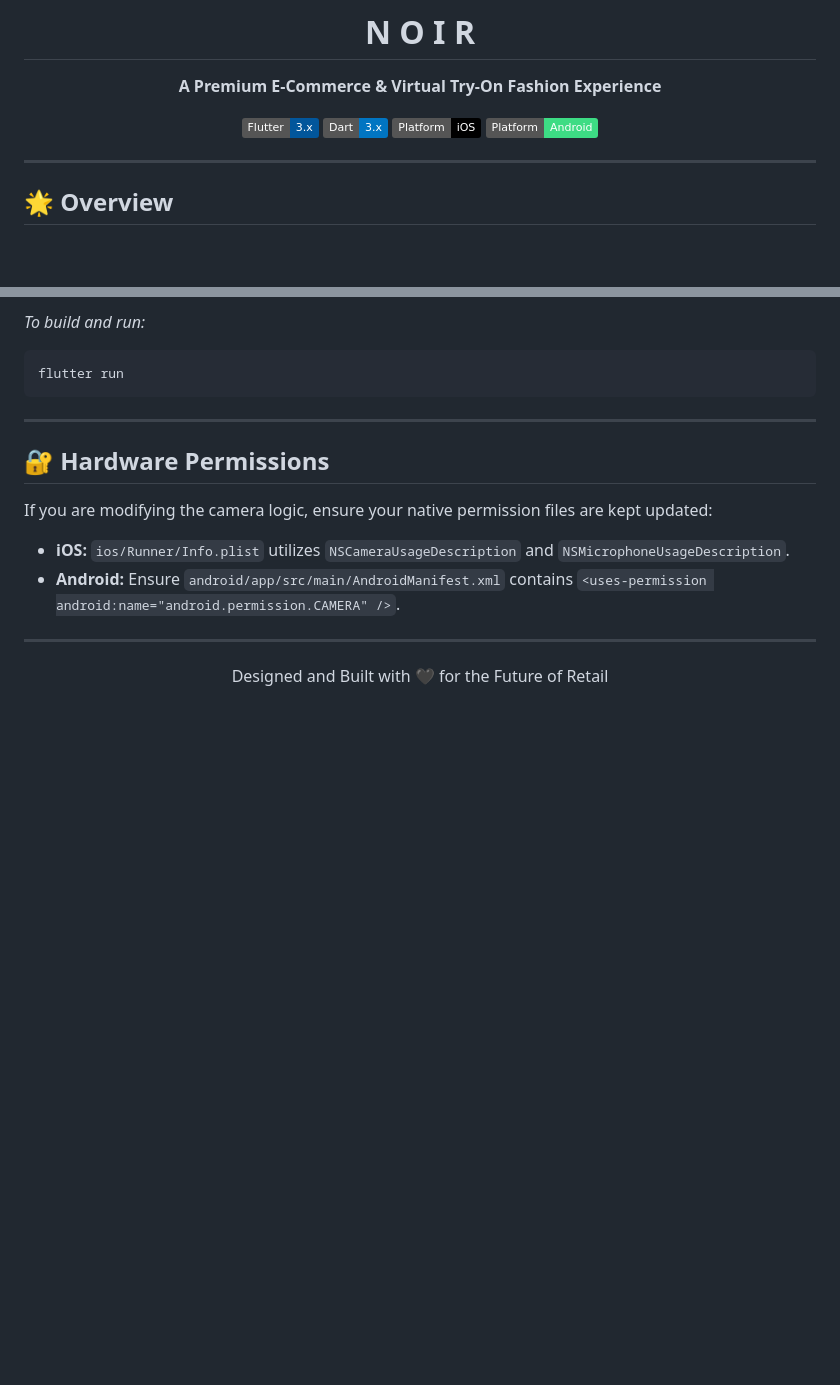
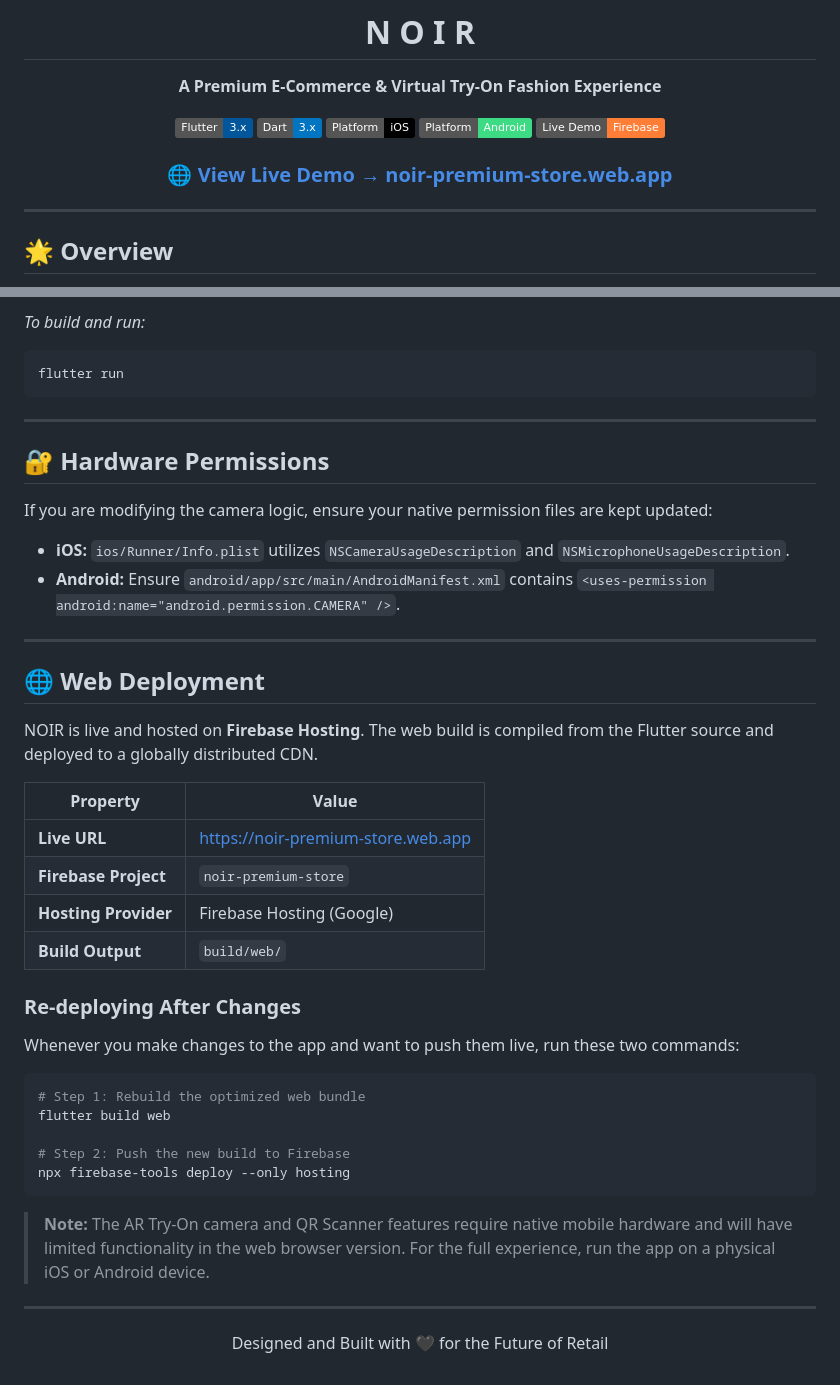
Before and after one commit to IsaraSE/smartcloset_app, a Markdown page: README.md, 2 parts joined by grey strips. Drawn GitHub-style; badges without logos; blank space fills up the shorter version.

Commit message:
docs(readme): add live Firebase hosting URL, demo badge, and redeploy instructions

````diff
--- a/README.md
+++ b/README.md
@@ -8,6 +8,9 @@
 [![Dart](https://img.shields.io/badge/Dart-3.x-0175C2?logo=dart)](https://dart.dev)
 [![iOS](https://img.shields.io/badge/Platform-iOS-black?logo=apple)](#)
 [![Android](https://img.shields.io/badge/Platform-Android-3DDC84?logo=android)](#)
+[![Live Demo](https://img.shields.io/badge/Live%20Demo-Firebase-orange?logo=firebase)](https://noir-premium-store.web.app)
+
+### 🌐 [View Live Demo → noir-premium-store.web.app](https://noir-premium-store.web.app)
 
 </div>
 
@@ -101,6 +104,33 @@ If you are modifying the camera logic, ensure your native permission files are k
 
 ---
 
+## 🌐 Web Deployment
+
+NOIR is live and hosted on **Firebase Hosting**. The web build is compiled from the Flutter source and deployed to a globally distributed CDN.
+
+| Property | Value |
+|---|---|
+| **Live URL** | [https://noir-premium-store.web.app](https://noir-premium-store.web.app) |
+| **Firebase Project** | `noir-premium-store` |
+| **Hosting Provider** | Firebase Hosting (Google) |
+| **Build Output** | `build/web/` |
+
+### Re-deploying After Changes
+
+Whenever you make changes to the app and want to push them live, run these two commands:
+
+```bash
+# Step 1: Rebuild the optimized web bundle
+flutter build web
+
+# Step 2: Push the new build to Firebase
+npx firebase-tools deploy --only hosting
+```
+
+> **Note:** The AR Try-On camera and QR Scanner features require native mobile hardware and will have limited functionality in the web browser version. For the full experience, run the app on a physical iOS or Android device.
+
+---
+
 <div align="center">
   <p>Designed and Built with 🖤 for the Future of Retail</p>
 </div>
````
